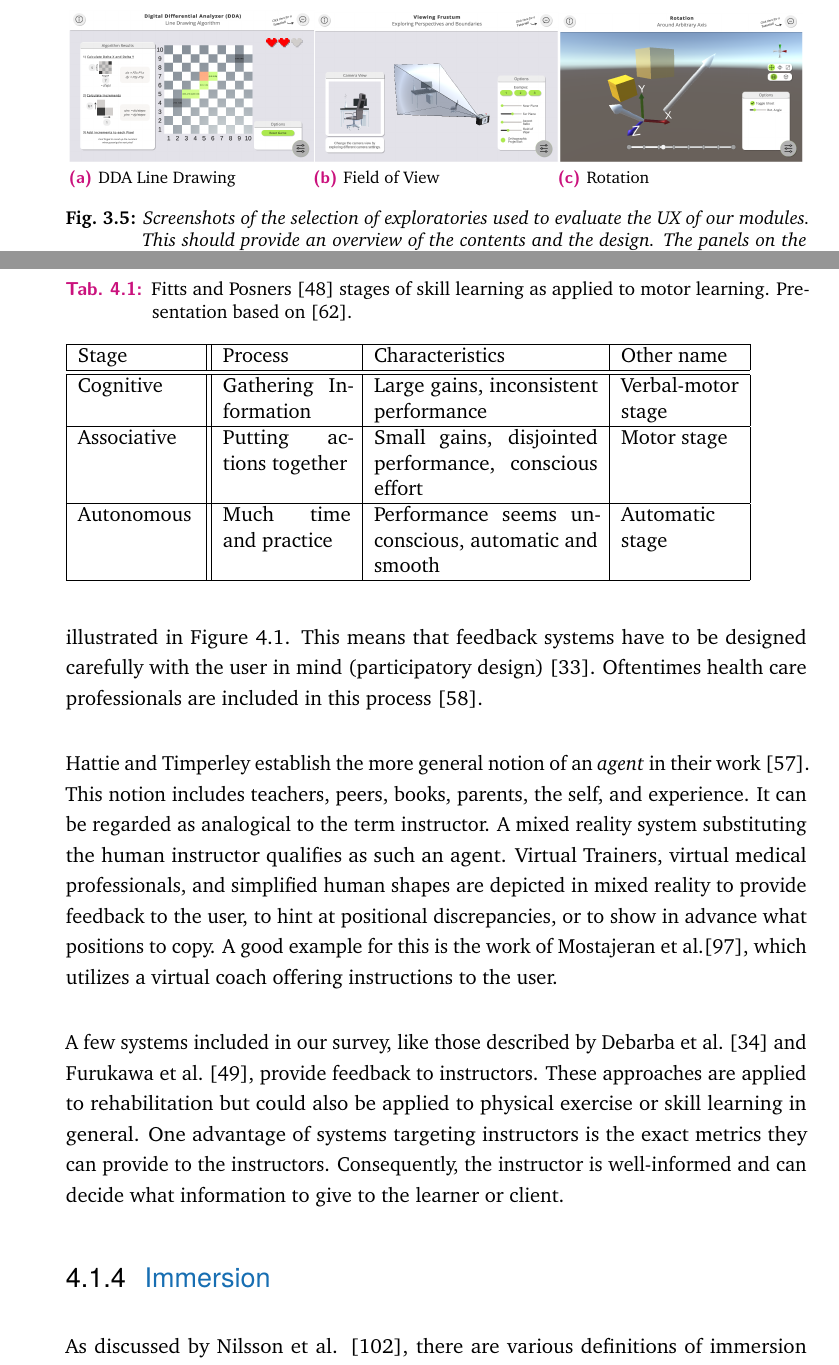
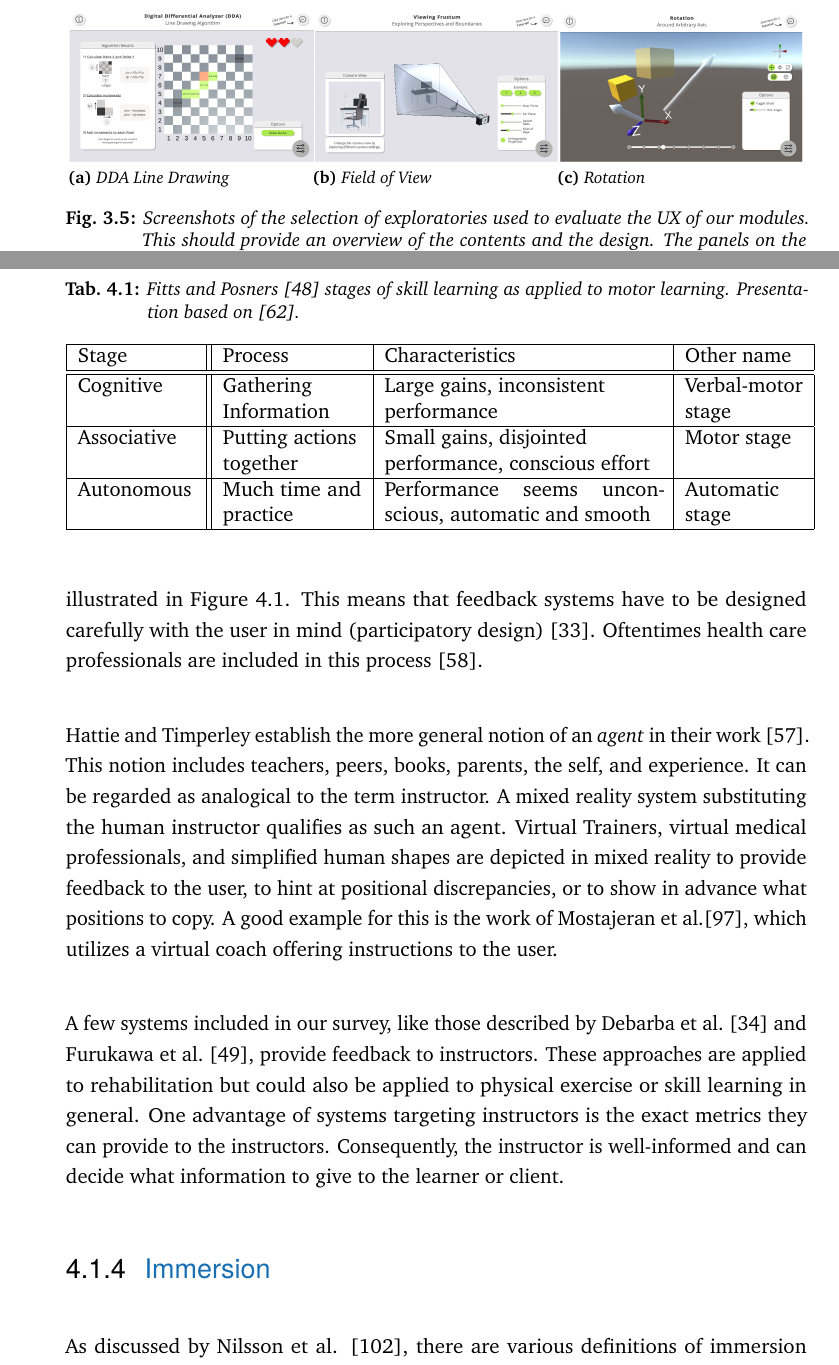
Before and after one commit to FlorianDiller/Thesis, a LaTeX thesis (main.tex, which reads content/ExGOER.tex, content/survey.tex): two parts of pages 32 and 38 of 124, joined at a grey line, cut so that both start at the same text. Compiled offline with pdfLaTeX.

Commit message:
Changed table layout, fixed weird fig label color, fixed missing citations

```diff
--- a/content/ExGOER.tex
+++ b/content/ExGOER.tex
@@ -131,6 +131,8 @@ In-app tasks serve as catalysts for active learning. These tasks are designed to
 This gamification approach not only increases motivation but also fosters a sense of accomplishment as students successfully complete each challenge. The integration of in-app tasks and challenges aligns seamlessly with our broader educational design philosophy. These challenges are intentionally chosen to align with specific learning modules, ensuring a direct connection between theoretical concepts presented in slides and applications and their practical use in the challenges. As students progress through the challenges, they not only reinforce their understanding of theoretical knowledge but also gain enthusiasm for exploration.
 
 In summary, our holistic approach allows us to provide a cohesive, adaptable, and user-friendly learning experience. The incorporation of consistency, modularity, expandability, and user guidance forms a versatile foundation. Moreover, the integration of in-app tasks and challenges elevates the learning experience, turning it into an engaging process for both teachers and learners.
+
+\captionsetup{labelfont={bf,color=black},textfont=it}
 \begin{figure*}[t!b]
 	\centering
 	\subfloat[DDA Line Drawing\label{fig:DDA}]{\includegraphics[width=0.33\linewidth]{pictures/DDAScreen.png}\hfill}
--- a/content/survey.tex
+++ b/content/survey.tex
@@ -65,17 +65,17 @@ Once the learners have internalized an action, they can revisit stages to improv
 
 \begin{table}[ht]
 \caption{Fitts and Posners~\cite{fitts1967HPe} stages of skill learning as applied to motor learning. Presentation based on~\cite{huber2013AEP}.\label{table:1}}
-\begin{tabular}{ |p{2.2cm}||p{2.4cm}|p{4.2cm}|p{2.2cm}|  }
+\begin{tabular}{ |p{2.2cm}||p{2.6cm}|p{5.2cm}|p{2.2cm}|  }
 
  \hline
  Stage & Process & Characteristics & Other name\\
  \hline
  \hline
- Cognitive   & Gathering Information    &Large gains, inconsistent performance&   Verbal-motor stage\\
+ Cognitive & \raggedright Gathering Information & \raggedright Large gains, inconsistent performance & Verbal-motor stage \\
  \hline
- Associative&   Putting actions together  & Small gains, disjointed performance, conscious effort   &Motor stage\\
+ Associative & \raggedright  Putting actions together & \raggedright Small gains, disjointed performance, conscious effort & Motor stage \\
  \hline
- Autonomous &Much time and practice & Performance seems unconscious, automatic and smooth&  Automatic stage\\
+ Autonomous & Much time and practice & Performance seems unconscious, automatic and smooth & Automatic stage \\
  \hline
 \end{tabular}
 \label{table:stages}
--- a/main.tex
+++ b/main.tex
@@ -71,14 +71,14 @@
 % LLT: Use biber if using UTF8 encoding
  	bibsys=bibtex,%
 	%bibsys=biber,%
-	%configurebiblatex=true,
+	configurebiblatex=true,
 	bibfile=bib-refs,%
 	bibstyle=numeric,%
 ]{cleanthesis}
 \usepackage{biblatex}
 \addbibresource{bib-refs}
 
-%--------------------Florians packages--------------------%
+%--------------------Florian's packages--------------------%
 \usepackage{subfig}
 \usepackage{rotating}
 \usepackage{hyperref}
```
Also changed, not shown: main-blx.bib (deleted, +0 -11 lines), main.bbl, 5 other files.
